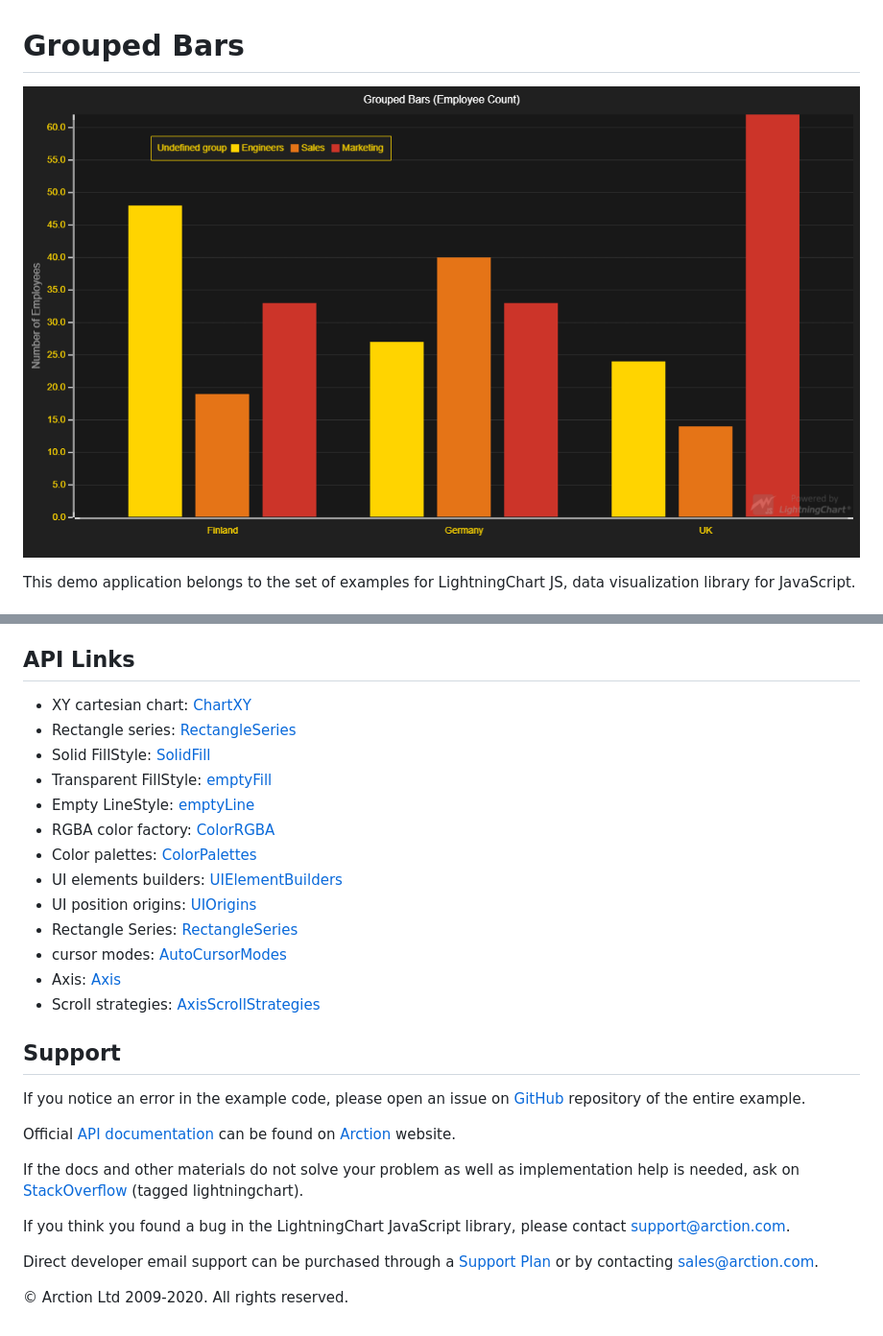
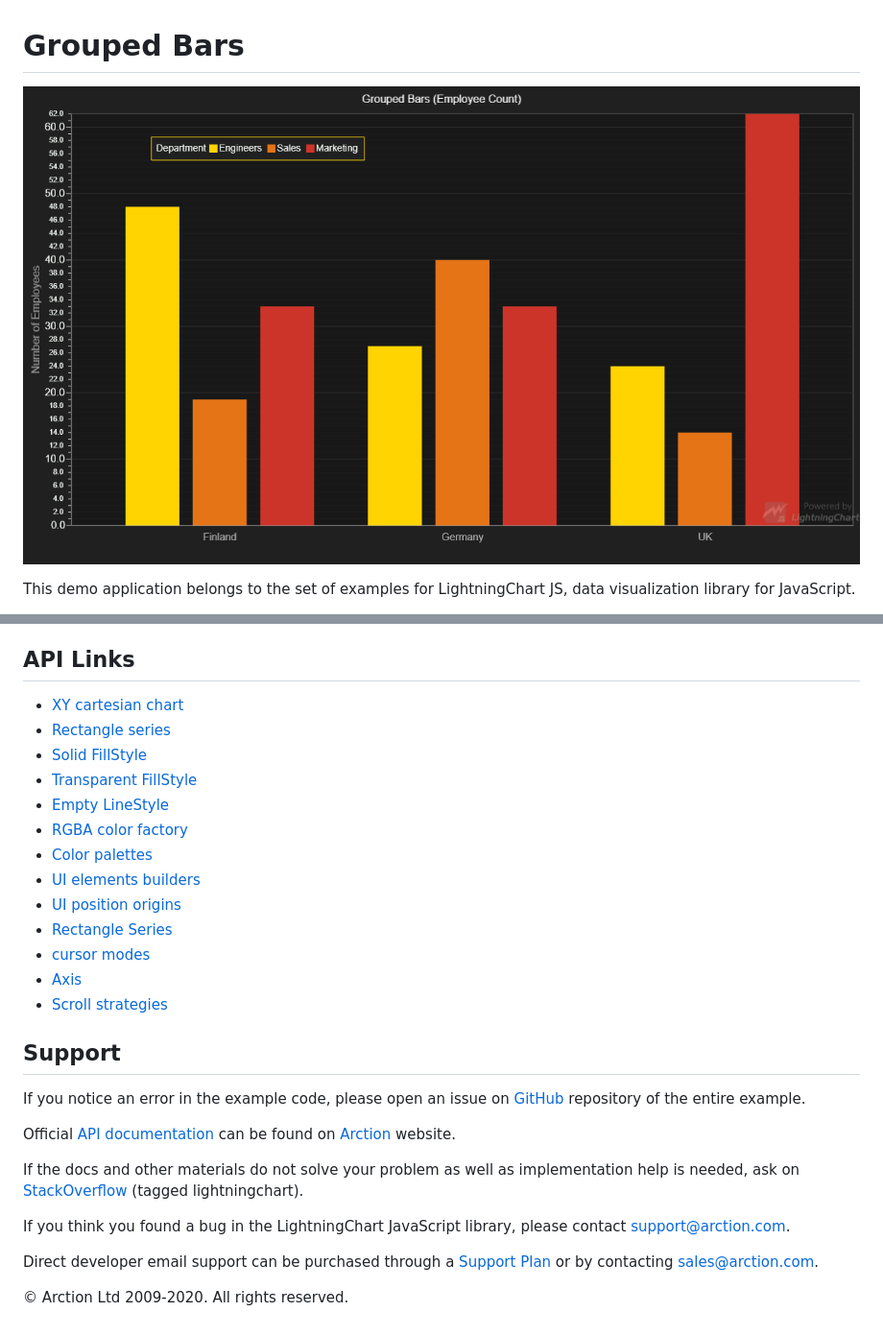
Before and after one commit to Lightning-Chart/lcjs-example-0302-groupedBars, a Markdown page: README.md, 2 parts joined by grey strips. Shown: that part at 96% size. Rendered like a GitHub page; pictures changed too: groupedBars.png.

```diff
--- a/README.md
+++ b/README.md
@@ -54,19 +54,19 @@ The actual Grouped Bar Chart logic just serves to provide a starting point for u
 
 ## API Links
 
-* XY cartesian chart: [ChartXY]
-* Rectangle series: [RectangleSeries]
-* Solid FillStyle: [SolidFill]
-* Transparent FillStyle: [emptyFill]
-* Empty LineStyle: [emptyLine]
-* RGBA color factory: [ColorRGBA]
-* Color palettes: [ColorPalettes]
-* UI elements builders: [UIElementBuilders]
-* UI position origins: [UIOrigins]
-* Rectangle Series: [RectangleSeries]
-* cursor modes: [AutoCursorModes]
-* Axis: [Axis]
-* Scroll strategies: [AxisScrollStrategies]
+* [XY cartesian chart]
+* [Rectangle series]
+* [Solid FillStyle]
+* [Transparent FillStyle]
+* [Empty LineStyle]
+* [RGBA color factory]
+* [Color palettes]
+* [UI elements builders]
+* [UI position origins]
+* [Rectangle Series]
+* [cursor modes]
+* [Axis]
+* [Scroll strategies]
 
 
 ## Support
```
Also changed, not shown: other parts of README.md (+13 -13 lines), 2 other files.
